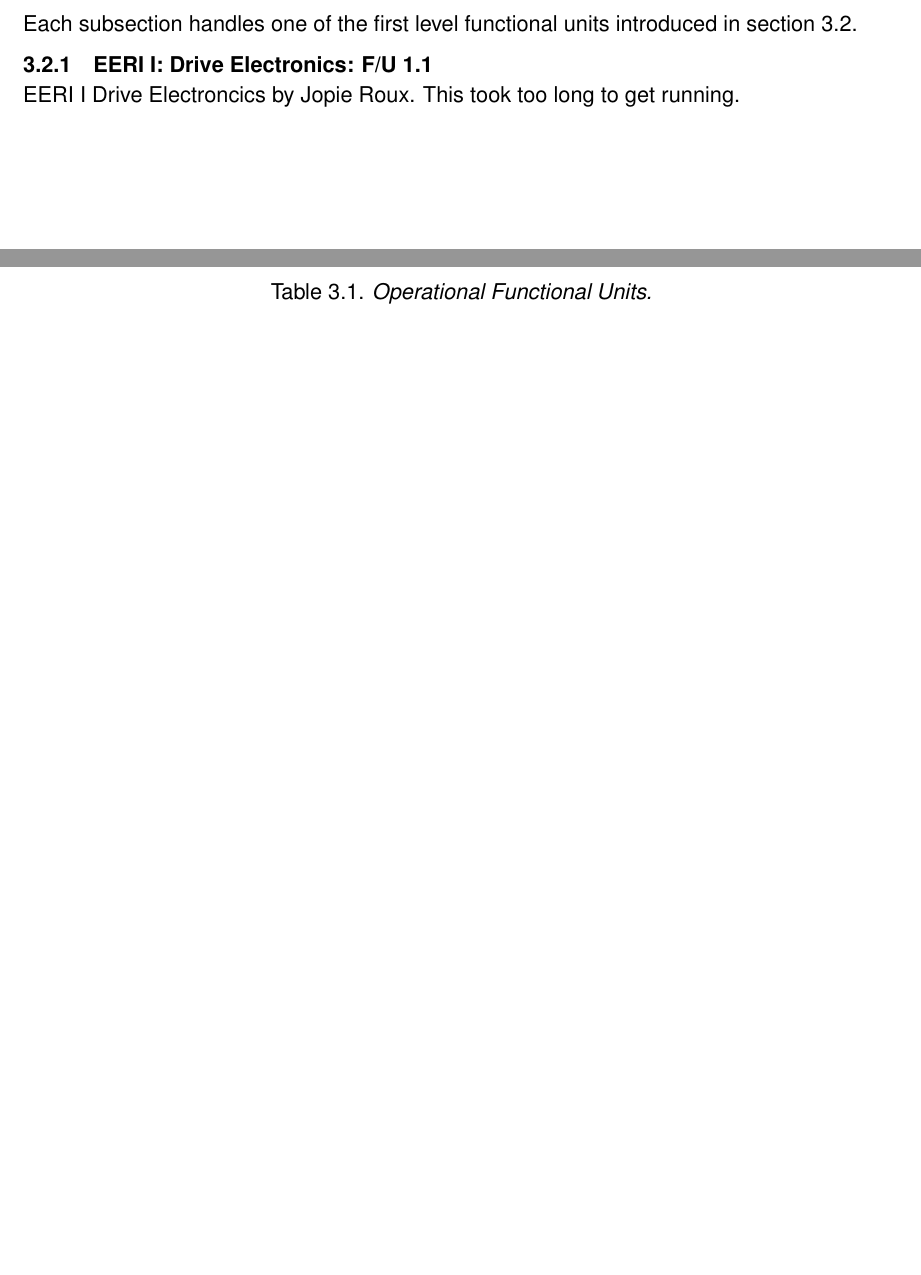
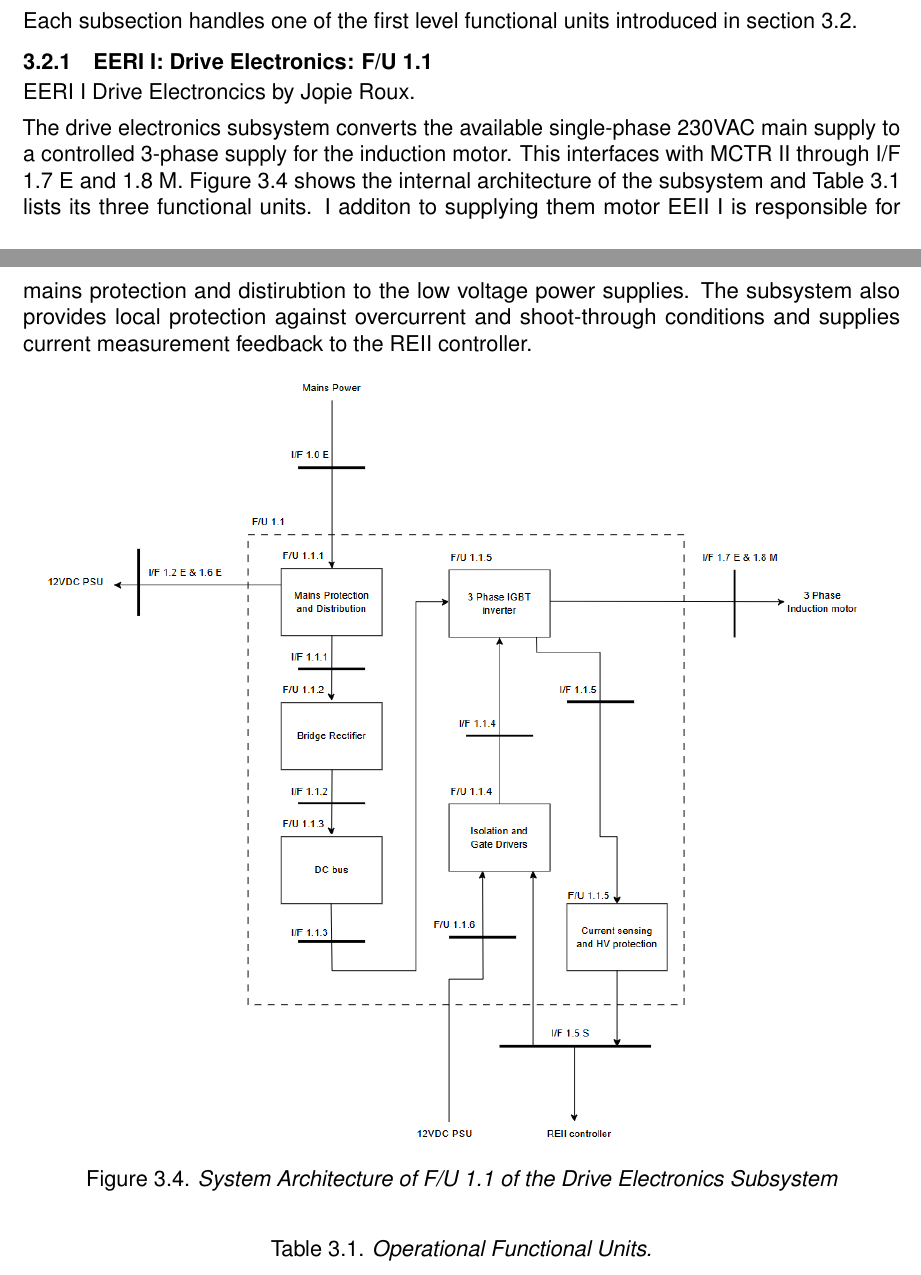
Before and after one commit to FrissieKris/Eng_DesignProject_GantryCrane_Group-18, a LaTeX thesis (EngineeringDesign_Group18_Report/main.tex, which reads EngineeringDesign_Group18_Report/content/03_system_design.tex): two parts of pages 19 and 20 of 64 before the commit and two parts of pages 19 and 20 of 65 after it, joined at a grey line, cut so that both start at the same text, the shorter picture padded with empty space. Compiled offline with pdfLaTeX.

Commit message:
Added arch figure and started populating section 3.2.1

```diff
--- a/EngineeringDesign_Group18_Report/content/03_system_design.tex
+++ b/EngineeringDesign_Group18_Report/content/03_system_design.tex
@@ -40,13 +40,30 @@ The gantry system itself is divided up into five functional units as per the rol
 
 
 
+
 \section{Level 2: Functional Units}
 \label{sec:functional-units}
 Each subsection handles one of the first level functional units introduced in section~\ref{sec:functional-units}.
 
 \subsection{EERI I: Drive Electronics: F/U 1.1}
 \label{subsec:eeri1-fu1p1}
-EERI I Drive Electroncics by Jopie Roux. This took too long to get running.
+EERI I Drive Electroncics by Jopie Roux.
+
+The drive electronics subsystem converts the available single-phase 230VAC main supply to a
+controlled 3-phase supply for the induction motor. This interfaces with MCTR II through I/F 1.7 E
+and 1.8 M. Figure~\ref{fig:arch-eeri1} shows the internal architecture of the subsystem and
+Table~\ref{tab:functional-units-eeri1} lists its three functional units. I additon to supplying them motor
+EEII I is responsible for mains protection and distirubtion to the low voltage power supplies.
+The subsystem also provides local protection against overcurrent and shoot-through conditions and
+supplies current measurement feedback to the REII controller.
+
+\begin{figure}[H]
+    \centering
+    \includegraphics[width = \textwidth]{figures/Fig_Arch_Level2_EEII1.png}
+    \caption{System Architecture of F/U 1.1 of the Drive Electronics Subsystem}
+    \label{fig:arch-eeri1}
+\end{figure}
+
 
 \begin{table}[H]
     \centering
```
Also changed, not shown: EngineeringDesign_Group18_Report/figures/Fig_Arch_Level2_EEII1.png (added), 1 other file.
